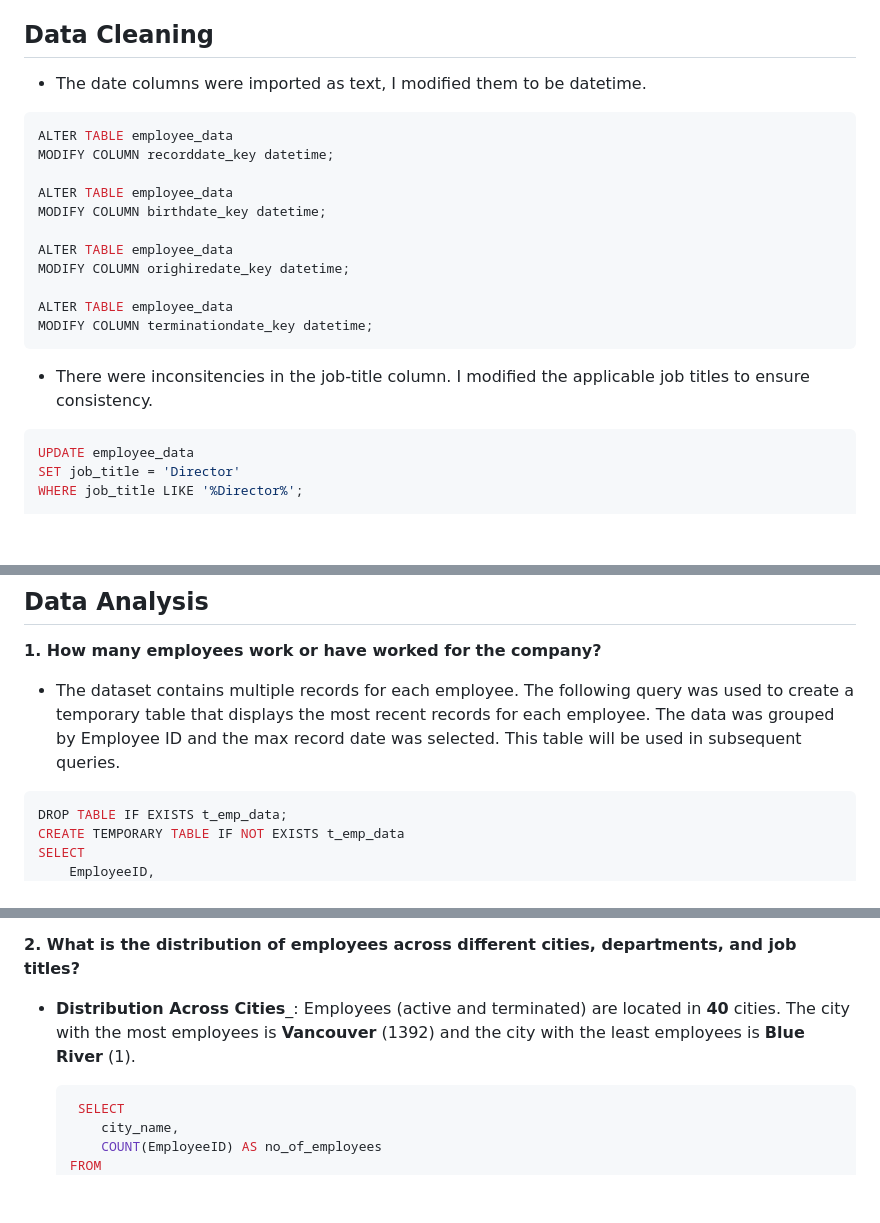
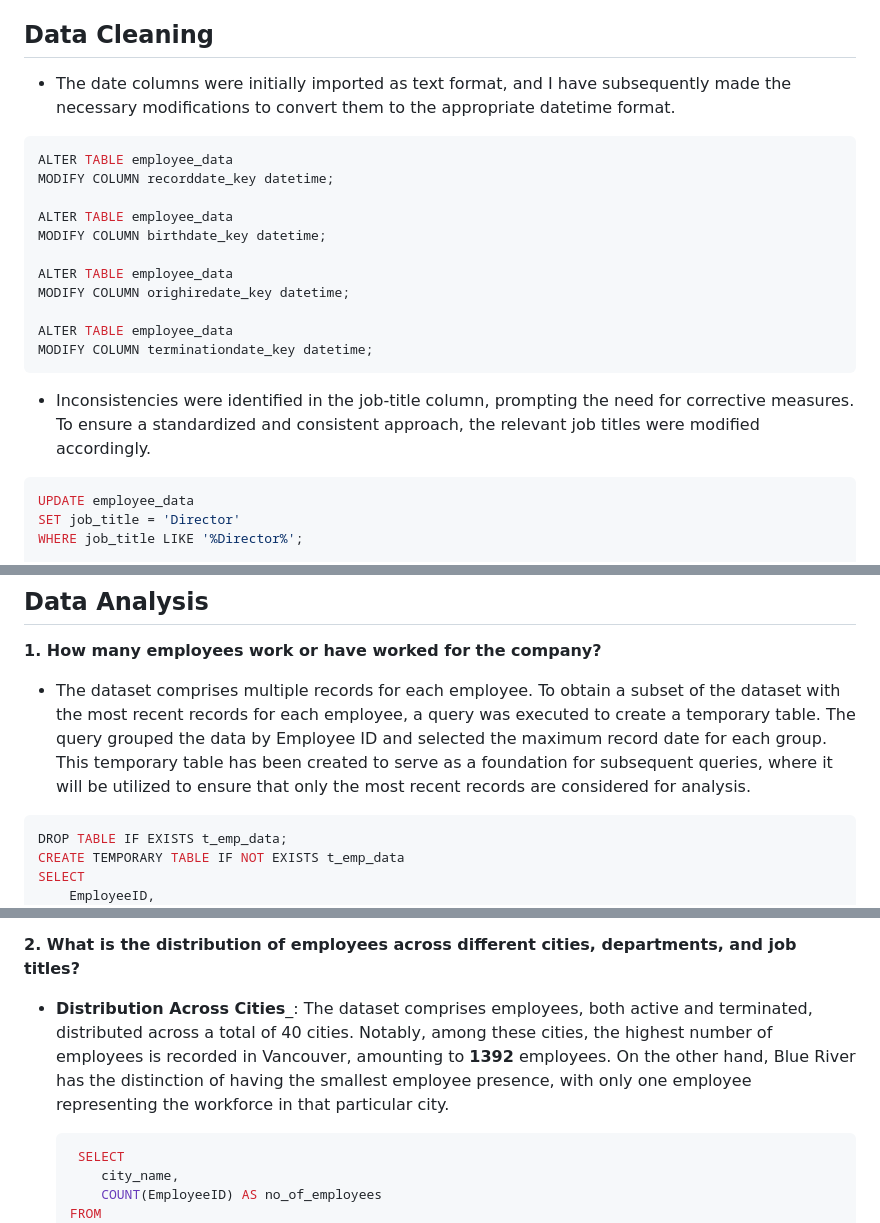
Before and after one commit to DeborahAkp/Portfolio, a Markdown page: SQL/Project 4/README.md, 3 parts joined by grey strips. Rendered like a GitHub page; blank space fills up the shorter version.

````diff
--- a/SQL/Project 4/README.md
+++ b/SQL/Project 4/README.md
@@ -50,7 +50,7 @@ View other [projects](https://github.com/DeborahAkpoguma/Portfolio-Guide/blob/ma
   - business unit: The unit the employee works/worked in. All values are text. There were no missing values.
 
 ## Data Cleaning
-- The date columns were imported as text, I modified them to be datetime.
+- The date columns were initially imported as text format, and I have subsequently made the necessary modifications to convert them to the appropriate datetime format.
 ```sql
 ALTER TABLE employee_data
 MODIFY COLUMN recorddate_key datetime;
@@ -64,8 +64,7 @@ MODIFY COLUMN orighiredate_key datetime;
 ALTER TABLE employee_data
 MODIFY COLUMN terminationdate_key datetime;
 ```
-- There were inconsitencies in the job-title column. I modified the applicable job titles to ensure consistency.
-
+- Inconsistencies were identified in the job-title column, prompting the need for corrective measures. To ensure a standardized and consistent approach, the relevant job titles were modified accordingly.
 ```sql
 UPDATE employee_data
 SET job_title = 'Director'
@@ -111,7 +110,7 @@ WHERE job_title LIKE 'CHief%';
 ## Data Analysis
 
 __1. How many employees work or have worked for the company?__ <br>
-  - The dataset contains multiple records for each employee. The following query was used to create a temporary table that displays the most recent records for each employee. The data was grouped by Employee ID and the max record date was selected. This table will be used in subsequent queries.
+  - The dataset comprises multiple records for each employee. To obtain a subset of the dataset with the most recent records for each employee, a query was executed to create a temporary table. The query grouped the data by Employee ID and selected the maximum record date for each group. This temporary table has been created to serve as a foundation for subsequent queries, where it will be utilized to ensure that only the most recent records are considered for analysis.
 
   ```sql
   DROP TABLE IF EXISTS t_emp_data;
@@ -201,7 +200,7 @@ __1. How many employees work or have worked for the company?__ <br>
 
 
 __2. What is the distribution of employees across different cities, departments, and job titles?__
-  - __Distribution Across Cities___: Employees (active and terminated) are located in __40__ cities. The city with the most employees is __Vancouver__ (1392) and the city with the least employees is __Blue River__ (1).
+  - __Distribution Across Cities___: The dataset comprises employees, both active and terminated, distributed across a total of 40 cities. Notably, among these cities, the highest number of employees is recorded in Vancouver, amounting to __1392__ employees. On the other hand, Blue River has the distinction of having the smallest employee presence, with only one employee representing the workforce in that particular city.
     ```sql
      SELECT
         city_name,
````
Also changed, not shown: other parts of SQL/Project 4/README.md (+40 -15 lines).
